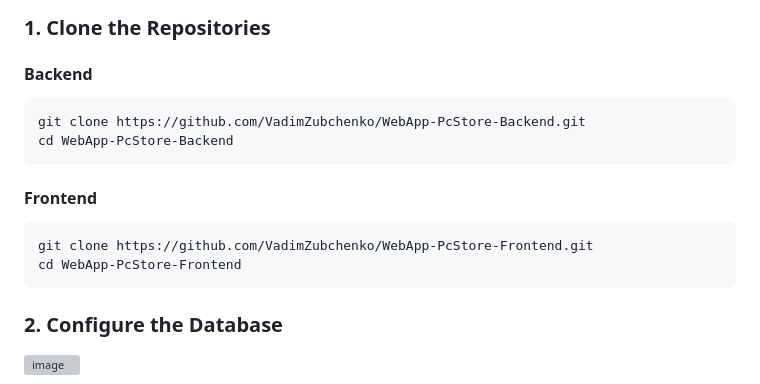
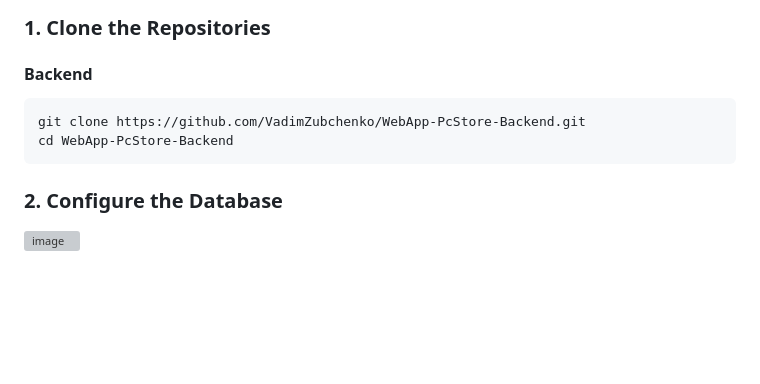
Before and after one commit to VadimZubchenko/WebApp-PcStore-Backend, a Markdown page: README.md, the part around the change. Drawn GitHub-style; blank space fills up the shorter version; grey boxes are pictures that could not be loaded.

````diff
--- a/README.md
+++ b/README.md
@@ -75,13 +75,6 @@ git clone https://github.com/VadimZubchenko/WebApp-PcStore-Backend.git
 cd WebApp-PcStore-Backend
 ```
 
-#### Frontend
-
-```sh
-git clone https://github.com/VadimZubchenko/WebApp-PcStore-Frontend.git
-cd WebApp-PcStore-Frontend
-```
-
 ### 2. Configure the Database
 
 ![image](https://github.com/VadimZubchenko/WebApp-PcStore-Backend/assets/36922064/6178bdc9-72e1-48c7-8e22-289b9f470ce1)
````
